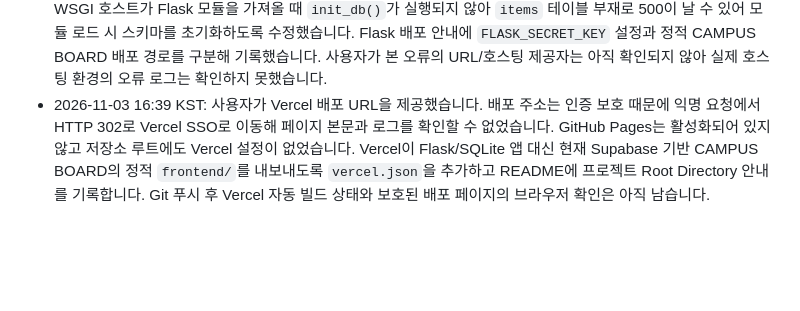
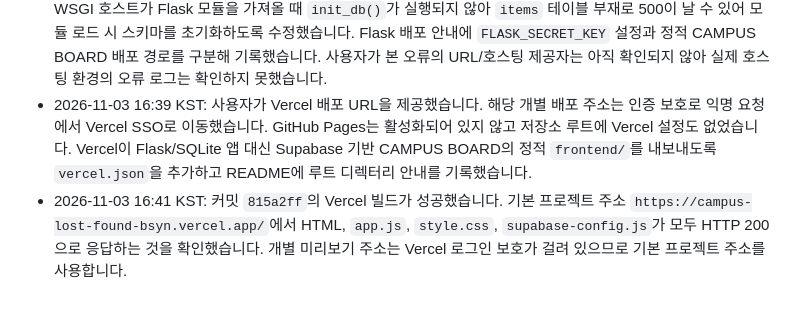
Before and after one commit to minorinagaki/campus_lost_found, a Markdown page: status.md, the part around one of its changes. Rendered like a GitHub page; blank space fills up the shorter version.

Commit message:
Record successful Vercel deployment

```diff
--- a/status.md
+++ b/status.md
@@ -64,4 +64,5 @@
 - 2026-11-03 16:16 KST: `node --check`(앱과 공개 설정), `git diff --check`, HTML 파싱 및 45개 ID 중복 검사를 통과했습니다. 브라우저 공개 키로 Supabase `items` GET과 Auth 설정 GET이 HTTP 200이며 이메일 가입 허용을 확인했습니다. localhost:3000에서 HTML, 설정 파일, 앱 스크립트가 모두 HTTP 200으로 제공됐습니다. Orca의 Accessibility 권한 오류로 시각 브라우저 조작은 중단했고, 테스트 계정/이메일이 없어 가입·로그인·사진 업로드 전체 사용자 시나리오는 아직 미검증입니다. 배포 도메인은 Supabase Auth Redirect URLs에 추가해야 합니다.
 - 2026-11-03 16:18 KST: 추가로 Supabase MCP에 임시 Auth 테스트 계정 생성·삭제 기능이 없는 것을 확인했습니다. 테스트 계정이나 인증 이메일을 만들지 않았습니다. 공개 API 연결과 이메일 가입 허용 상태는 확인했지만 실제 사용자 인증 및 업로드 시나리오는 미검증 상태입니다.
 - 2026-11-03 16:35 KST: 사용자가 Internal Server Error 해결을 요청했습니다. 로컬 3000 포트에는 서버가 응답하지 않았고, 프로젝트에는 Supabase 정적 프론트엔드와 별도의 구형 Flask/SQLite 앱이 함께 있음을 확인했습니다. WSGI 호스트가 Flask 모듈을 가져올 때 `init_db()`가 실행되지 않아 `items` 테이블 부재로 500이 날 수 있어 모듈 로드 시 스키마를 초기화하도록 수정했습니다. Flask 배포 안내에 `FLASK_SECRET_KEY` 설정과 정적 CAMPUS BOARD 배포 경로를 구분해 기록했습니다. 사용자가 본 오류의 URL/호스팅 제공자는 아직 확인되지 않아 실제 호스팅 환경의 오류 로그는 확인하지 못했습니다.
-- 2026-11-03 16:39 KST: 사용자가 Vercel 배포 URL을 제공했습니다. 배포 주소는 인증 보호 때문에 익명 요청에서 HTTP 302로 Vercel SSO로 이동해 페이지 본문과 로그를 확인할 수 없었습니다. GitHub Pages는 활성화되어 있지 않고 저장소 루트에도 Vercel 설정이 없었습니다. Vercel이 Flask/SQLite 앱 대신 현재 Supabase 기반 CAMPUS BOARD의 정적 `frontend/`를 내보내도록 `vercel.json`을 추가하고 README에 프로젝트 Root Directory 안내를 기록합니다. Git 푸시 후 Vercel 자동 빌드 상태와 보호된 배포 페이지의 브라우저 확인은 아직 남습니다.
+- 2026-11-03 16:39 KST: 사용자가 Vercel 배포 URL을 제공했습니다. 해당 개별 배포 주소는 인증 보호로 익명 요청에서 Vercel SSO로 이동했습니다. GitHub Pages는 활성화되어 있지 않고 저장소 루트에 Vercel 설정도 없었습니다. Vercel이 Flask/SQLite 앱 대신 Supabase 기반 CAMPUS BOARD의 정적 `frontend/`를 내보내도록 `vercel.json`을 추가하고 README에 루트 디렉터리 안내를 기록했습니다.
+- 2026-11-03 16:41 KST: 커밋 `815a2ff`의 Vercel 빌드가 성공했습니다. 기본 프로젝트 주소 `https://campus-lost-found-bsyn.vercel.app/`에서 HTML, `app.js`, `style.css`, `supabase-config.js`가 모두 HTTP 200으로 응답하는 것을 확인했습니다. 개별 미리보기 주소는 Vercel 로그인 보호가 걸려 있으므로 기본 프로젝트 주소를 사용합니다.
```
Also changed, not shown: other parts of status.md (+1 -1 lines).
